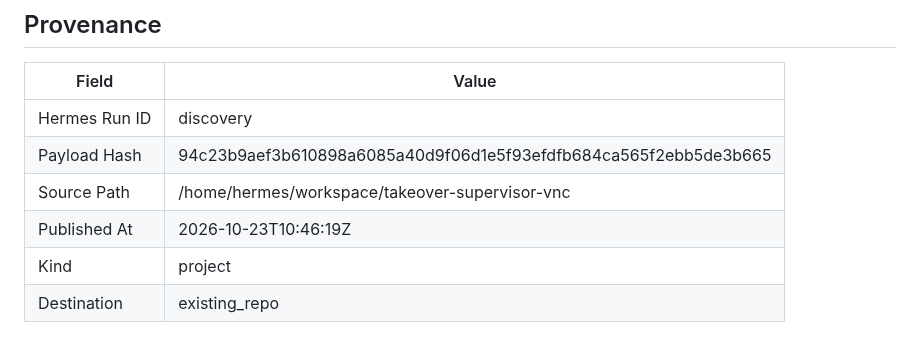
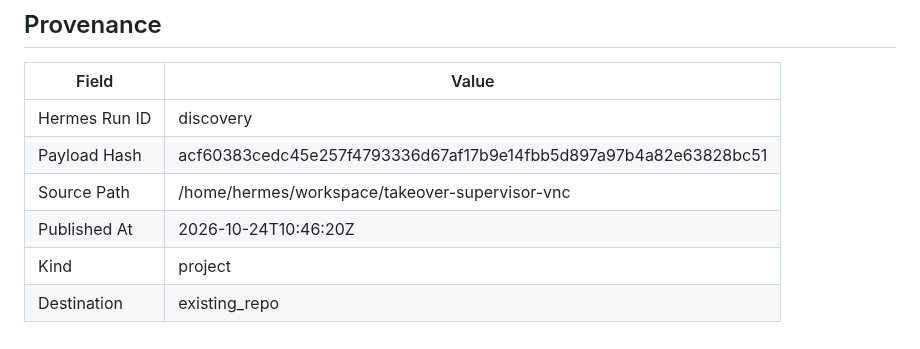
Before and after one commit to joewpb/takeover-supervisor-vnc, a Markdown page: docs/README.md, the part around the change. Drawn GitHub-style.

Commit message:
docs(project): add Human Takeover Supervisor (VNC Edition) — Transport-agnostic human-in-the-loop supervisor for browser automation.
Hermes Run: discovery
Payload Hash: acf60383cedc45e257f4793336d67af17b9e14fbb5d897a97b4a82e63828bc51

```diff
--- a/docs/README.md
+++ b/docs/README.md
@@ -173,8 +173,8 @@ _None provided_
 | Field | Value |
 |-------|-------|
 | Hermes Run ID | discovery |
-| Payload Hash | 94c23b9aef3b610898a6085a40d9f06d1e5f93efdfb684ca565f2ebb5de3b665 |
+| Payload Hash | acf60383cedc45e257f4793336d67af17b9e14fbb5d897a97b4a82e63828bc51 |
 | Source Path | /home/hermes/workspace/takeover-supervisor-vnc |
-| Published At | 2026-10-23T10:46:19Z |
+| Published At | 2026-10-24T10:46:20Z |
 | Kind | project |
 | Destination | existing_repo |
```
